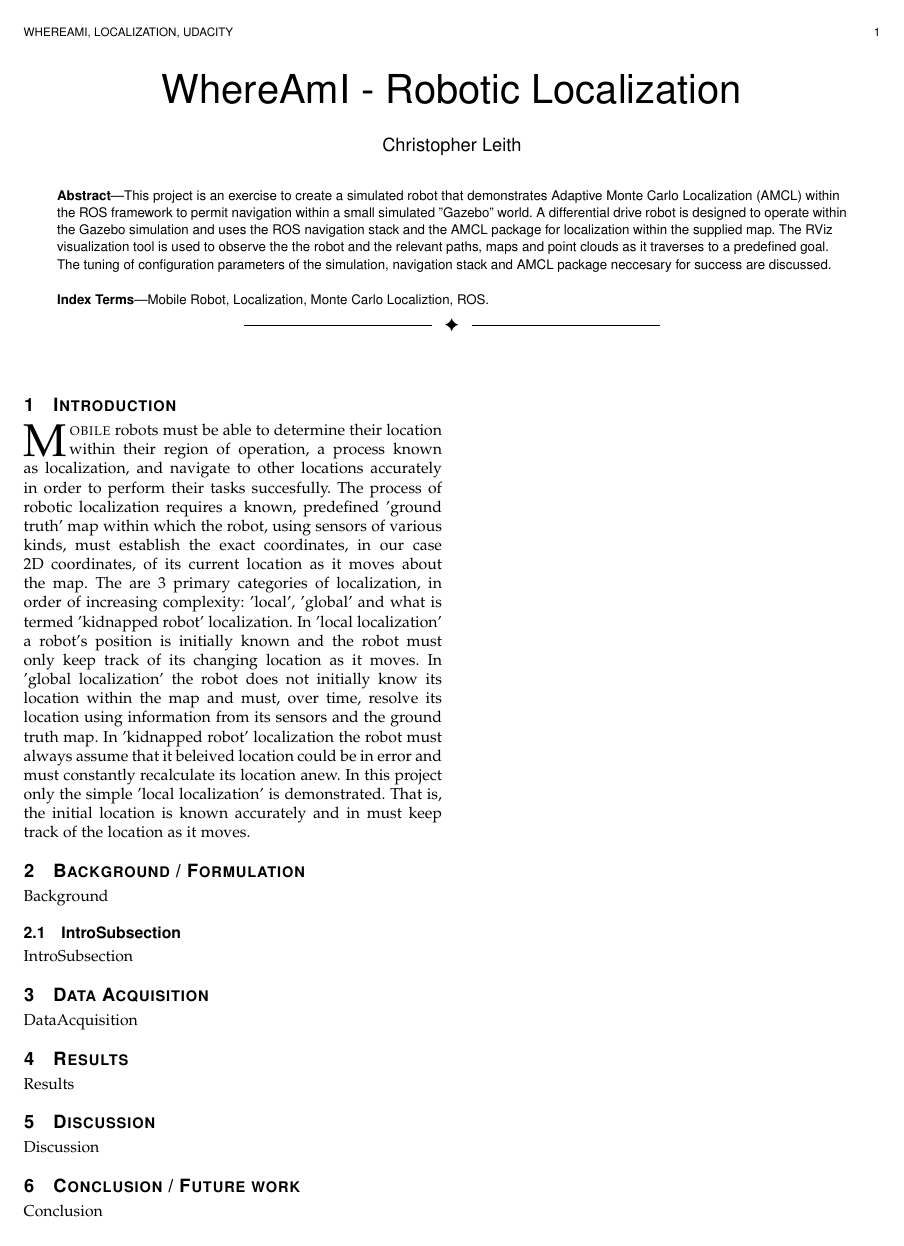
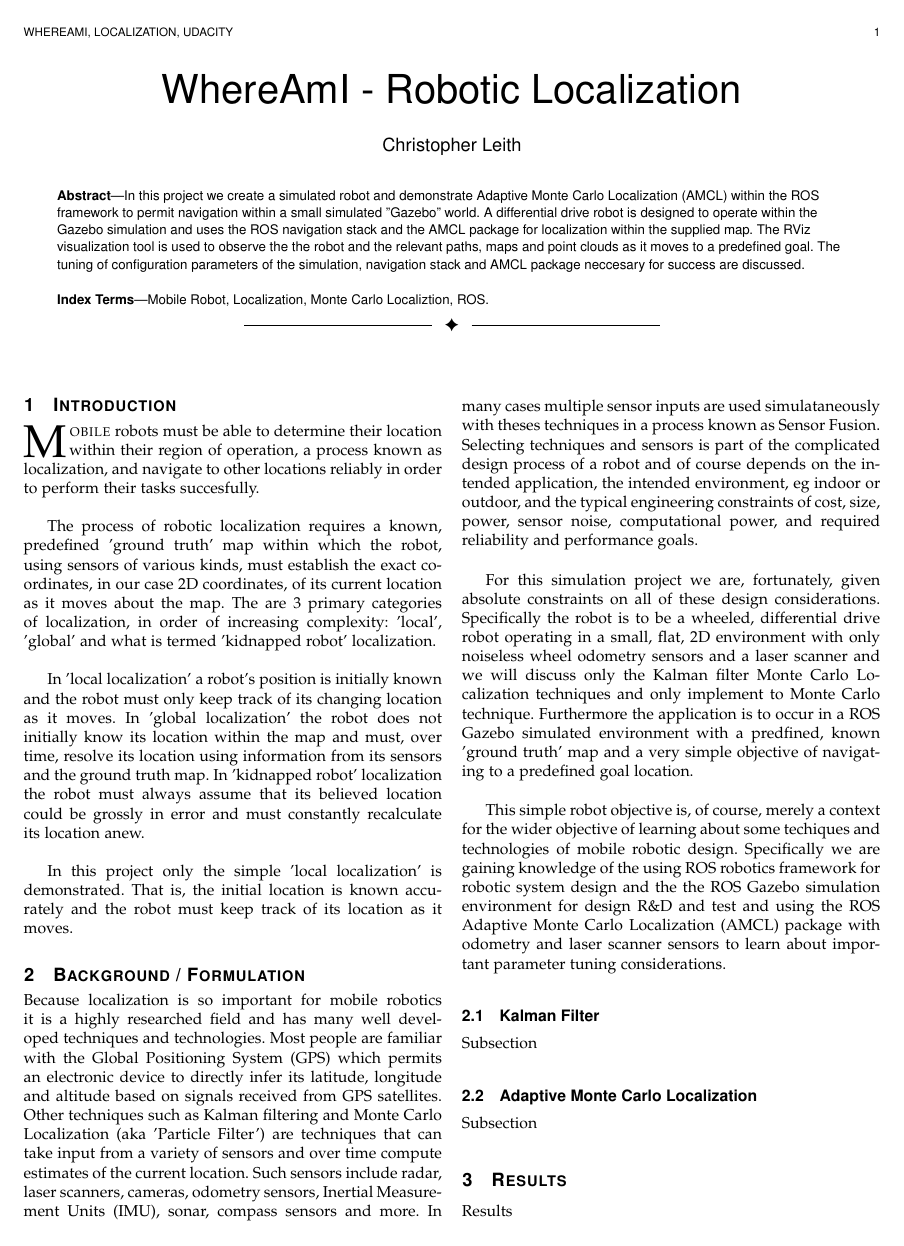
Before and after one commit to cielsys/RoboND2_Proj2_WhereAmI, a LaTeX paper (report/report.tex): the whole page before the commit and page 1 of 2 after it. Compiled offline with pdfLaTeX.

Commit message:
More report4

```diff
--- a/report/report.tex
+++ b/report/report.tex
@@ -19,7 +19,7 @@
 \IEEEtitleabstractindextext{%
 
 \begin{abstract}
-This project is an exercise to create a simulated robot that demonstrates Adaptive Monte Carlo Localization (AMCL) within the ROS framework to permit navigation within a small simulated "Gazebo" world. A differential drive robot is designed to operate within the Gazebo simulation and uses the ROS navigation stack and the AMCL package for localization within the supplied map. The RViz visualization tool is used to observe the the robot and the relevant paths, maps and point clouds as it traverses to a predefined goal. The tuning of configuration parameters of the simulation, navigation stack and AMCL package neccesary for success are discussed.
+In this project we create a simulated robot and demonstrate Adaptive Monte Carlo Localization (AMCL) within the ROS framework to permit navigation within a small simulated "Gazebo" world. A differential drive robot is designed to operate within the Gazebo simulation and uses the ROS navigation stack and the AMCL package for localization within the supplied map. The RViz visualization tool is used to observe the the robot and the relevant paths, maps and point clouds as it moves to a predefined goal. The tuning of configuration parameters of the simulation, navigation stack and AMCL package neccesary for success are discussed.
 \end{abstract}
 
 % Note that keywords are not normally used for peerreview papers.
@@ -32,22 +32,29 @@ Mobile Robot, Localization, Monte Carlo Localiztion, ROS.
 \IEEEdisplaynontitleabstractindextext
 \IEEEpeerreviewmaketitle
 \section{Introduction}
-\IEEEPARstart{M}{obile} robots must be able to determine their location within their region of operation, a process known as localization, and navigate to other locations accurately in order to perform their tasks succesfully.
-The process of robotic localization requires a known, predefined 'ground truth' map within which the robot, using sensors of various kinds, must establish the exact coordinates, in our case 2D coordinates, of its current location as it moves about the map. The are 3 primary categories of localization, in order of increasing complexity: 'local', 'global' and what is termed 'kidnapped robot' localization. In 'local localization' a robot's position is initially known and the robot must only keep track of its changing location as it moves. In 'global localization' the robot does not initially know its location within the map and must, over time, resolve its location using information from its sensors and the ground truth map. In 'kidnapped robot' localization the robot must always assume that it beleived location could be in error and must constantly recalculate its location anew.
-In this project only the simple 'local localization' is demonstrated. That is, the initial location is known accurately and in must keep track of the location as it moves.
+\IEEEPARstart{M}{obile} robots must be able to determine their location within their region of operation, a process known as localization, and navigate to other locations reliably in order to perform their tasks succesfully. \hfill \vspace{\baselineskip}
+
+The process of robotic localization requires a known, predefined 'ground truth' map within which the robot, using sensors of various kinds, must establish the exact coordinates, in our case 2D coordinates, of its current location as it moves about the map. The are 3 primary categories of localization, in order of increasing complexity: 'local', 'global' and what is termed 'kidnapped robot' localization.  \hfill \vspace{\baselineskip}
+
+In 'local localization' a robot's position is initially known and the robot must only keep track of its changing location as it moves. In 'global localization' the robot does not initially know its location within the map and must, over time, resolve its location using information from its sensors and the ground truth map. In 'kidnapped robot' localization the robot must always assume that its believed location could be grossly in error and must constantly recalculate its location anew. \hfill \vspace{\baselineskip}
+
+In this project only the simple 'local localization' is demonstrated. That is, the initial location is known accurately and the robot must keep track of its location as it moves.
+
 \label{sec:introduction}
+\section{Background / Formulation}
+Because localization is so important for mobile robotics it is a highly researched field and has many well developed techniques and technologies. Most people are familiar with the Global Positioning System (GPS) which permits an electronic device to directly infer its latitude, longitude and altitude based on signals received from GPS satellites. Other techniques such as Kalman filtering and Monte Carlo Localization (aka 'Particle Filter') are techniques that can take input from a variety of sensors and over time compute estimates of the current location. Such sensors include radar, laser scanners, cameras, odometry sensors, Inertial Measurement Units (IMU), sonar, compass sensors and more. In many cases multiple sensor inputs are used simulataneously with theses techniques in a process known as Sensor Fusion. Selecting techniques and sensors is part of the complicated design process of a robot and of course depends on the intended application, the intended environment, eg indoor or outdoor, and the typical engineering constraints of cost, size, power, sensor noise, computational power, and required reliability and performance goals.  \hfill \vspace{\baselineskip}
 
+For this simulation project we are, fortunately, given absolute constraints on all of these design considerations. Specifically the robot is to be a wheeled, differential drive robot operating in a small, flat, 2D environment with only noiseless wheel odometry sensors and a laser scanner and we will discuss only the Kalman filter Monte Carlo Localization techniques and only implement to Monte Carlo technique. Furthermore the application is to occur in a ROS Gazebo simulated environment with a predfined, known 'ground truth' map and a very simple objective of navigating to a predefined goal location.  \hfill \vspace{\baselineskip}
 
+This simple robot objective is, of course, merely a context for the wider objective of learning about some techiques and technologies of mobile robotic design. Specifically we are gaining knowledge of the using ROS robotics framework for robotic system design and the the ROS Gazebo simulation environment for design R\&D and test and using the ROS Adaptive Monte Carlo Localization (AMCL) package with odometry and laser scanner sensors to learn about important parameter tuning considerations.
 
-\section{Background / Formulation}
-Background
+\subsection{Kalman Filter}
+Subsection
 
-\subsection{IntroSubsection}
-IntroSubsection
-
-
-\section{Data Acquisition}
-DataAcquisition
+\subsection{Adaptive Monte Carlo Localization}
+Subsection
 
 \section{Results}
 Results
+
+\subsection{Udacity-Bot}
@@ -53,0 +68,2 @@ Results
+      \label{fig:UdaBot Initial Particles}
+\end{figure}
@@ -53,0 +85 @@ Results
+\subsection{Udacity-Bot}
```
Also changed, not shown: report/report.pdf, report/report.tex (27 more changed lines), 3 other files.
